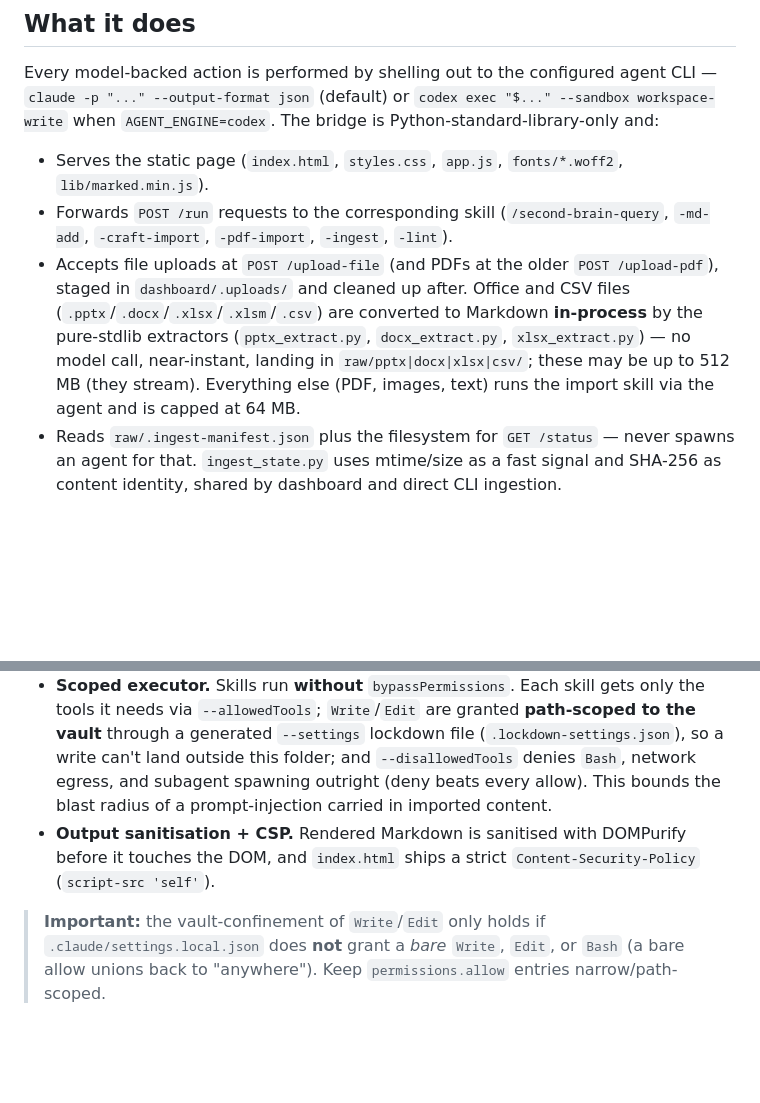
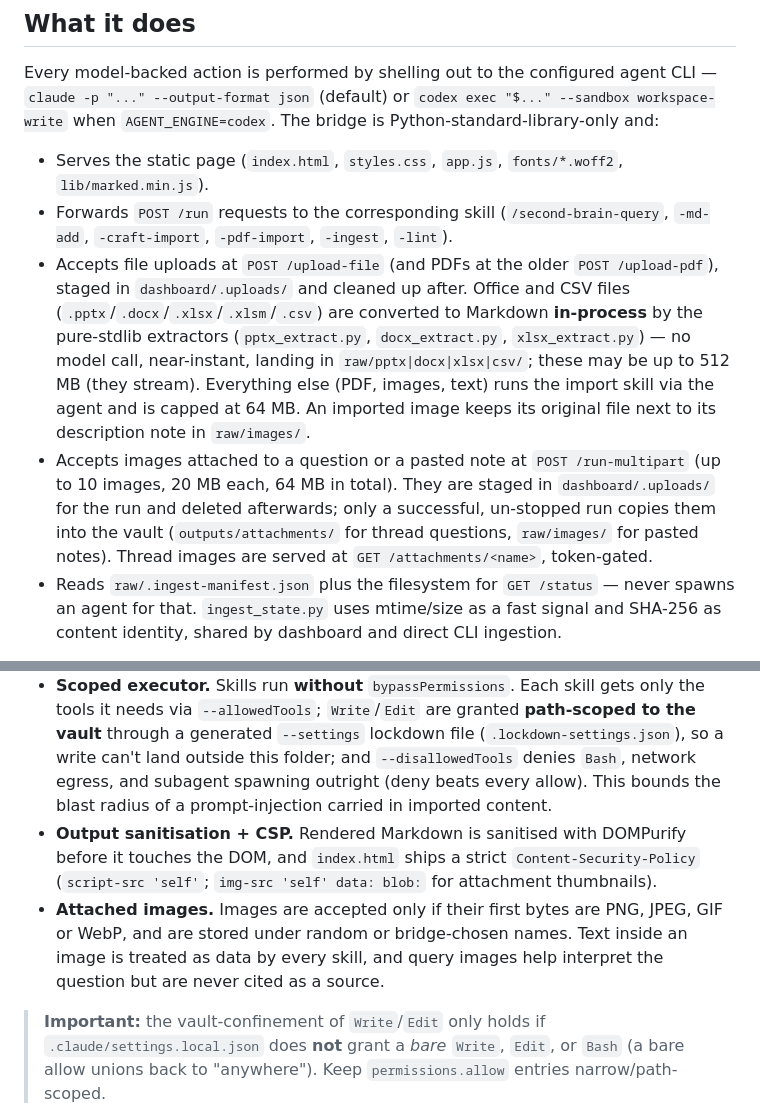
Before and after one commit to PieroSierra/SecondBrain, a Markdown page: dashboard/README.md, 2 parts joined by grey strips. Rendered like a GitHub page; blank space fills up the shorter version.

Commit message:
docs: document image attachments in the bridge contract and dashboard README
Co-Authored-By: Claude Opus 5.5 <noreply@anthropic.com>

```diff
--- a/dashboard/README.md
+++ b/dashboard/README.md
@@ -14,7 +14,8 @@ Every model-backed action is performed by shelling out to the configured agent C
 
 - Serves the static page (`index.html`, `styles.css`, `app.js`, `fonts/*.woff2`, `lib/marked.min.js`).
 - Forwards `POST /run` requests to the corresponding skill (`/second-brain-query`, `-md-add`, `-craft-import`, `-pdf-import`, `-ingest`, `-lint`).
-- Accepts file uploads at `POST /upload-file` (and PDFs at the older `POST /upload-pdf`), staged in `dashboard/.uploads/` and cleaned up after. Office and CSV files (`.pptx`/`.docx`/`.xlsx`/`.xlsm`/`.csv`) are converted to Markdown **in-process** by the pure-stdlib extractors (`pptx_extract.py`, `docx_extract.py`, `xlsx_extract.py`) — no model call, near-instant, landing in `raw/pptx|docx|xlsx|csv/`; these may be up to 512 MB (they stream). Everything else (PDF, images, text) runs the import skill via the agent and is capped at 64 MB.
+- Accepts file uploads at `POST /upload-file` (and PDFs at the older `POST /upload-pdf`), staged in `dashboard/.uploads/` and cleaned up after. Office and CSV files (`.pptx`/`.docx`/`.xlsx`/`.xlsm`/`.csv`) are converted to Markdown **in-process** by the pure-stdlib extractors (`pptx_extract.py`, `docx_extract.py`, `xlsx_extract.py`) — no model call, near-instant, landing in `raw/pptx|docx|xlsx|csv/`; these may be up to 512 MB (they stream). Everything else (PDF, images, text) runs the import skill via the agent and is capped at 64 MB. An imported image keeps its original file next to its description note in `raw/images/`.
+- Accepts images attached to a question or a pasted note at `POST /run-multipart` (up to 10 images, 20 MB each, 64 MB in total). They are staged in `dashboard/.uploads/` for the run and deleted afterwards; only a successful, un-stopped run copies them into the vault (`outputs/attachments/` for thread questions, `raw/images/` for pasted notes). Thread images are served at `GET /attachments/<name>`, token-gated.
 - Reads `raw/.ingest-manifest.json` plus the filesystem for `GET /status` — never spawns an agent for that. `ingest_state.py` uses mtime/size as a fast signal and SHA-256 as content identity, shared by dashboard and direct CLI ingestion.
 
 There is no framework, no `pip install`, no `node_modules`, no database, no remote exposure. Listens only on `127.0.0.1`.
@@ -26,7 +27,8 @@ Binding to `127.0.0.1` is **not** a security boundary on its own — any web pag
 - **CSRF token.** A fresh random token is generated each start and injected into `index.html`; the page echoes it as `X-Bridge-Token`. A cross-origin page cannot read another origin's DOM, so it cannot learn the token. Requests without it get `403`.
 - **Origin + Host checks.** Requests from a non-allowlisted `Origin` are rejected, and a `Host`-header check defeats DNS-rebinding. The Chrome extension authenticates by its `chrome-extension://` origin (no token); pin it with `EXTENSION_ORIGIN` in `.env` if you want to allow only one extension id.
 - **Scoped executor.** Skills run **without** `bypassPermissions`. Each skill gets only the tools it needs via `--allowedTools`; `Write`/`Edit` are granted **path-scoped to the vault** through a generated `--settings` lockdown file (`.lockdown-settings.json`), so a write can't land outside this folder; and `--disallowedTools` denies `Bash`, network egress, and subagent spawning outright (deny beats every allow). This bounds the blast radius of a prompt-injection carried in imported content.
-- **Output sanitisation + CSP.** Rendered Markdown is sanitised with DOMPurify before it touches the DOM, and `index.html` ships a strict `Content-Security-Policy` (`script-src 'self'`).
+- **Output sanitisation + CSP.** Rendered Markdown is sanitised with DOMPurify before it touches the DOM, and `index.html` ships a strict `Content-Security-Policy` (`script-src 'self'`; `img-src 'self' data: blob:` for attachment thumbnails).
+- **Attached images.** Images are accepted only if their first bytes are PNG, JPEG, GIF or WebP, and are stored under random or bridge-chosen names. Text inside an image is treated as data by every skill, and query images help interpret the question but are never cited as a source.
 
 > **Important:** the vault-confinement of `Write`/`Edit` only holds if `.claude/settings.local.json` does **not** grant a *bare* `Write`, `Edit`, or `Bash` (a bare allow unions back to "anywhere"). Keep `permissions.allow` entries narrow/path-scoped.
 
```
Also changed, not shown: 1 other file.
